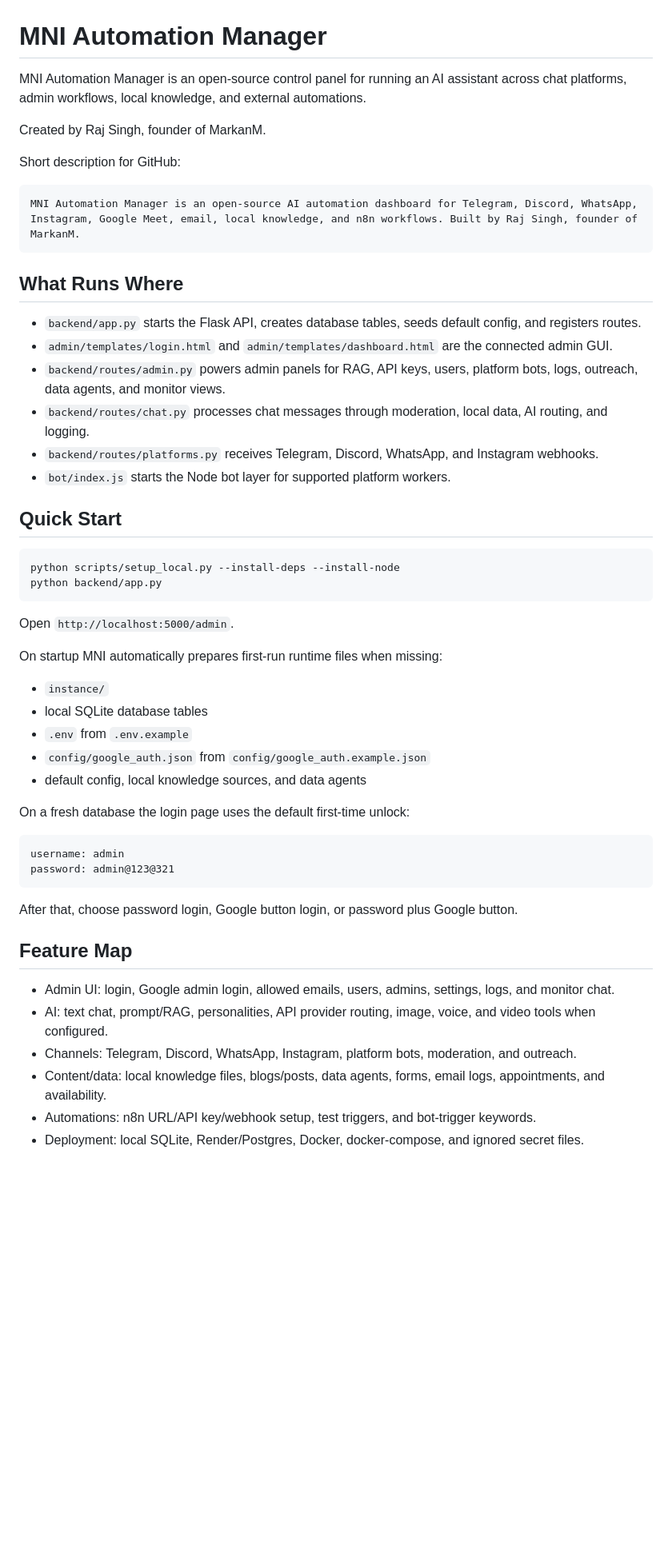
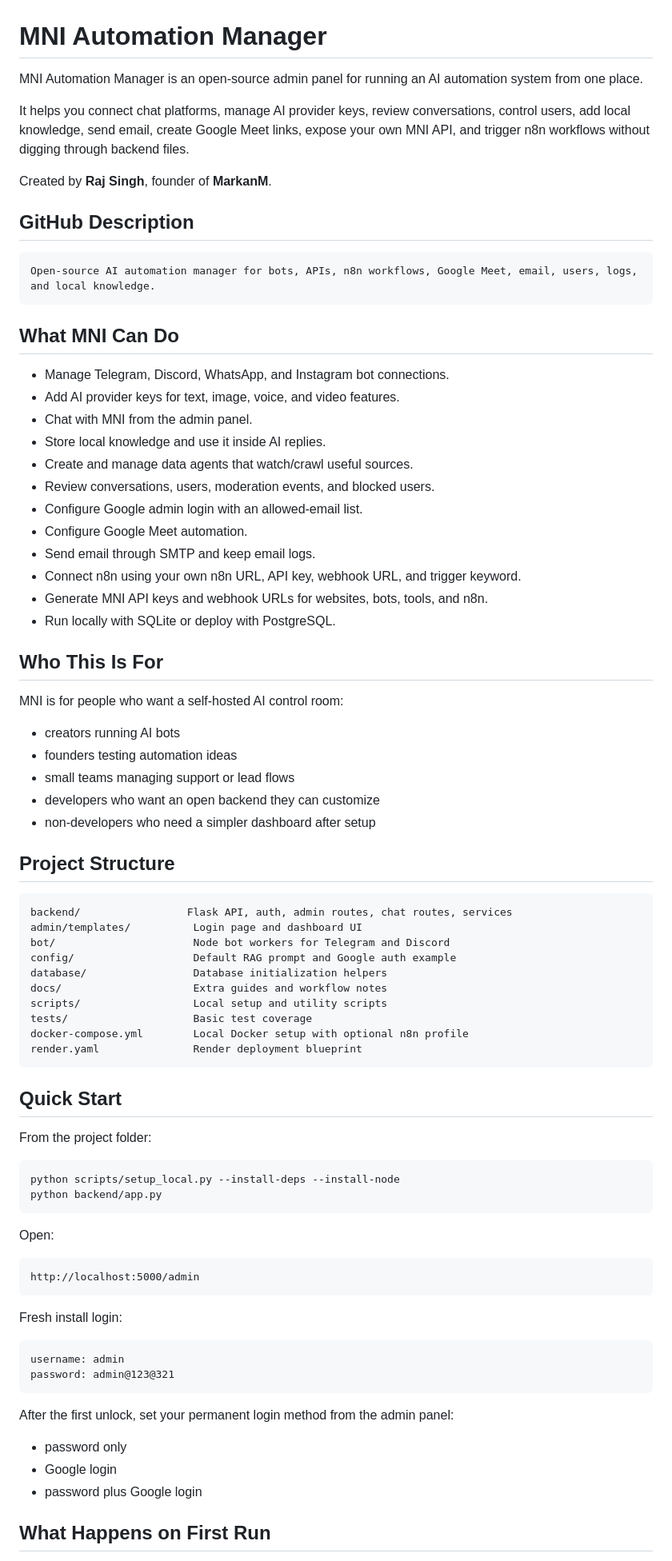
Before and after one commit to MarkanM-Official/MNI, a Markdown page: README.md, the part around one of its changes. Shown at 80% size. Rendered like a GitHub page; blank space fills up the shorter version.

Commit message:
Improve README for open-source release

````diff
--- a/README.md
+++ b/README.md
@@ -1,56 +1,84 @@
 # MNI Automation Manager
 
-MNI Automation Manager is an open-source control panel for running an AI assistant across chat platforms, admin workflows, local knowledge, and external automations.
+MNI Automation Manager is an open-source admin panel for running an AI automation system from one place.
 
-Created by Raj Singh, founder of MarkanM.
+It helps you connect chat platforms, manage AI provider keys, review conversations, control users, add local knowledge, send email, create Google Meet links, expose your own MNI API, and trigger n8n workflows without digging through backend files.
 
-Short description for GitHub:
+Created by **Raj Singh**, founder of **MarkanM**.
+
+## GitHub Description
 
 ```text
-MNI Automation Manager is an open-source AI automation dashboard for Telegram, Discord, WhatsApp, Instagram, Google Meet, email, local knowledge, and n8n workflows. Built by Raj Singh, founder of MarkanM.
+Open-source AI automation manager for bots, APIs, n8n workflows, Google Meet, email, users, logs, and local knowledge.
 ```
 
-## What Runs Where
+## What MNI Can Do
 
-- `backend/app.py` starts the Flask API, creates database tables, seeds default config, and registers routes.
-- `admin/templates/login.html` and `admin/templates/dashboard.html` are the connected admin GUI.
-- `backend/routes/admin.py` powers admin panels for RAG, API keys, users, platform bots, logs, outreach, data agents, and monitor views.
-- `backend/routes/chat.py` processes chat messages through moderation, local data, AI routing, and logging.
-- `backend/routes/platforms.py` receives Telegram, Discord, WhatsApp, and Instagram webhooks.
-- `bot/index.js` starts the Node bot layer for supported platform workers.
+- Manage Telegram, Discord, WhatsApp, and Instagram bot connections.
+- Add AI provider keys for text, image, voice, and video features.
+- Chat with MNI from the admin panel.
+- Store local knowledge and use it inside AI replies.
+- Create and manage data agents that watch/crawl useful sources.
+- Review conversations, users, moderation events, and blocked users.
+- Configure Google admin login with an allowed-email list.
+- Configure Google Meet automation.
+- Send email through SMTP and keep email logs.
+- Connect n8n using your own n8n URL, API key, webhook URL, and trigger keyword.
+- Generate MNI API keys and webhook URLs for websites, bots, tools, and n8n.
+- Run locally with SQLite or deploy with PostgreSQL.
+
+## Who This Is For
+
+MNI is for people who want a self-hosted AI control room:
+
+- creators running AI bots
+- founders testing automation ideas
+- small teams managing support or lead flows
+- developers who want an open backend they can customize
+- non-developers who need a simpler dashboard after setup
+
+## Project Structure
+
+```text
+backend/                 Flask API, auth, admin routes, chat routes, services
+admin/templates/          Login page and dashboard UI
+bot/                      Node bot workers for Telegram and Discord
+config/                   Default RAG prompt and Google auth example
+database/                 Database initialization helpers
+docs/                     Extra guides and workflow notes
+scripts/                  Local setup and utility scripts
+tests/                    Basic test coverage
+docker-compose.yml        Local Docker setup with optional n8n profile
+render.yaml               Render deployment blueprint
+```
 
 ## Quick Start
+
+From the project folder:
 
 ```bash
 python scripts/setup_local.py --install-deps --install-node
 python backend/app.py
 ```
 
-Open `http://localhost:5000/admin`.
+Open:
 
-On startup MNI automatically prepares first-run runtime files when missing:
+```text
+http://localhost:5000/admin
+```
 
-- `instance/`
-- local SQLite database tables
-- `.env` from `.env.example`
-- `config/google_auth.json` from `config/google_auth.example.json`
-- default config, local knowledge sources, and data agents
-
-On a fresh database the login page uses the default first-time unlock:
+Fresh install login:
 
 ```text
 username: admin
 password: admin@123@321
 ```
 
-After that, choose password login, Google button login, or password plus Google button.
+After the first unlock, set your permanent login method from the admin panel:
 
-## Feature Map
+- password only
+- Google login
+- password plus Google login
 
-- Admin UI: login, Google admin login, allowed emails, users, admins, settings, logs, and monitor chat.
-- AI: text chat, prompt/RAG, personalities, API provider routing, image, voice, and video tools when configured.
-- Channels: Telegram, Discord, WhatsApp, Instagram, platform bots, moderation, and outreach.
-- Content/data: local knowledge files, blogs/posts, data agents, forms, email logs, appointments, and availability.
-- Automations: n8n URL/API key/webhook setup, test triggers, and bot-trigger keywords.
-- Deployment: local SQLite, Render/Postgres, Docker, docker-compose, and ignored secret files.
+## What Happens on First Run
 
````
Also changed, not shown: other parts of README.md (+159 -60 lines).
